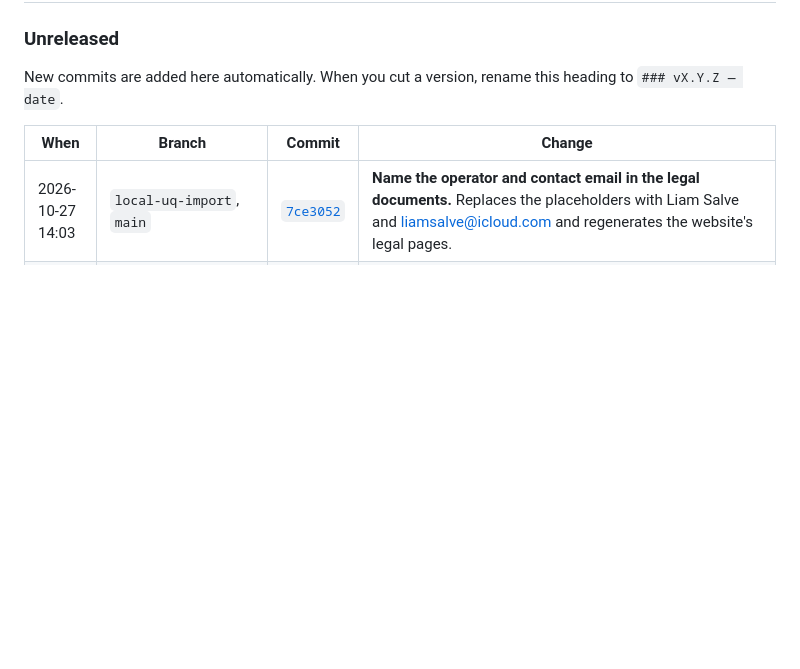
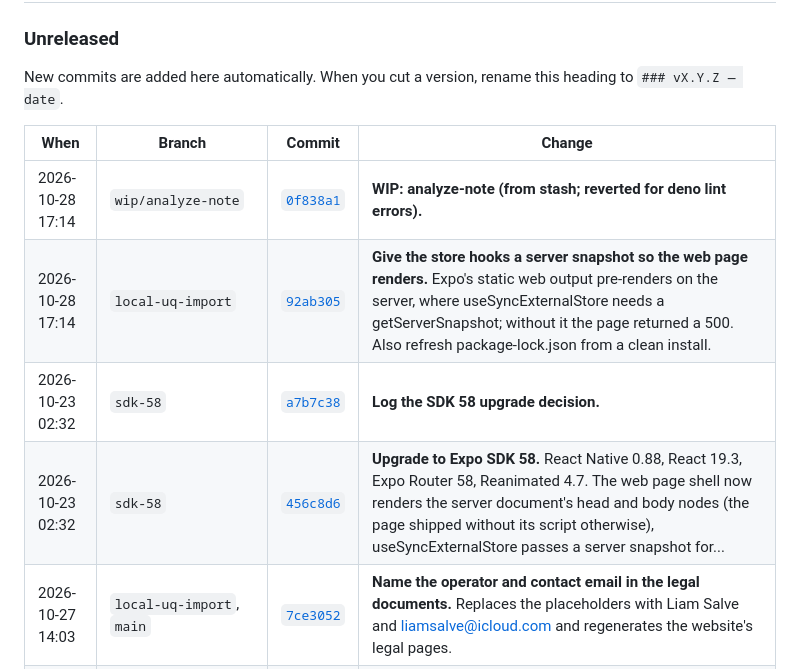
Before and after one commit to filoliams/Trajectory, a Markdown page: CHANGELOG.md, the part around the change. Drawn GitHub-style; blank space fills up the shorter version.

Commit message:
docs(changelog): add new commits

```diff
--- a/CHANGELOG.md
+++ b/CHANGELOG.md
@@ -27,6 +27,10 @@ New commits are added here automatically. When you cut a version, rename this he
 
 | When | Branch | Commit | Change |
 |---|---|---|---|
+| 2026-10-28 17:14 | `wip/analyze-note` | [`0f838a1`](https://github.com/filoliams/Trajectory/commit/0f838a1b6eddaf92652804d48a3b6d26475dd25f) | **WIP: analyze-note (from stash; reverted for deno lint errors).** |
+| 2026-10-28 17:14 | `local-uq-import` | [`92ab305`](https://github.com/filoliams/Trajectory/commit/92ab3057f54e9421e3e1e4b1e4860c5ec6d5897b) | **Give the store hooks a server snapshot so the web page renders.** Expo's static web output pre-renders on the server, where useSyncExternalStore needs a getServerSnapshot; without it the page returned a 500. Also refresh package-lock.json from a clean install. |
+| 2026-10-23 02:32 | `sdk-58` | [`a7b7c38`](https://github.com/filoliams/Trajectory/commit/a7b7c383fe8d29b24336be2bf2e6bbadc2004222) | **Log the SDK 58 upgrade decision.** |
+| 2026-10-23 02:32 | `sdk-58` | [`456c8d6`](https://github.com/filoliams/Trajectory/commit/456c8d6888b756ca5820e93272ac525a92f275b8) | **Upgrade to Expo SDK 58.** React Native 0.88, React 19.3, Expo Router 58, Reanimated 4.7. The web page shell now renders the server document's head and body nodes (the page shipped without its script otherwise), useSyncExternalStore passes a server snapshot for... |
 | 2026-10-27 14:03 | `local-uq-import`, `main` | [`7ce3052`](https://github.com/filoliams/Trajectory/commit/7ce30529142b86e6dd33ca95e126b94cc3537014) | **Name the operator and contact email in the legal documents.** Replaces the placeholders with Liam Salve and liamsalve@icloud.com and regenerates the website's legal pages. |
 | 2026-10-27 13:54 | `local-uq-import`, `main` | [`072574e`](https://github.com/filoliams/Trajectory/commit/072574eda543e729b2de2636a164614ffd27137f) | **Add a Vercel function for waitlist sign-ups.** frontend/api/waitlist.js does what the backend's POST /api/waitlist does (validation, honeypot, per-IP limit, duplicate-safe insert) so the landing page's forms work when frontend/ is deployed to Vercel on its own. It talks to... |
 | 2026-10-27 13:41 | `local-uq-import`, `main` | [`521e8e2`](https://github.com/filoliams/Trajectory/commit/521e8e2b741326e45239ceda98a4e943cf9f1a3b) | **Show the legal documents in the app and ask for consent at sign-up.** Adds a legal/[doc] screen (open signed in or out), links from sign-in and a "Privacy & legal" section in Settings. Create account now needs one ticked box agreeing to the Terms, Privacy Policy and Data Consent; the accepted version and... |
```
